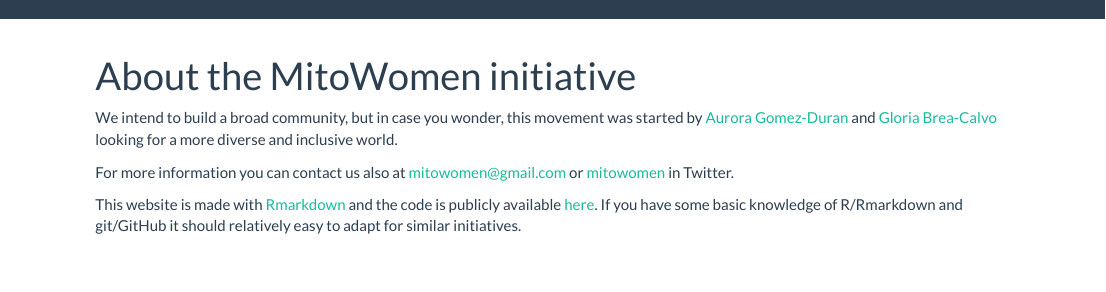
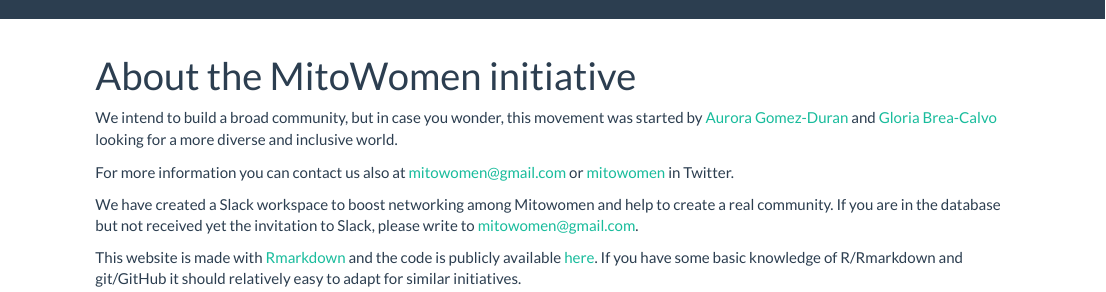
Before and after one commit to mitowomen/mitowomen, an R Markdown document (about.Rmd): the page in a window 1100 px wide, from its top. Rendered offline with R 4.5, knitr and Pandoc, with nearby package versions.

Commit message:
Update about.Rmd

```diff
--- a/about.Rmd
+++ b/about.Rmd
@@ -6,4 +6,6 @@ We intend to build a broad community, but in case you wonder, this movement was
 
 For more information you can contact us also at mitowomen@gmail.com or [mitowomen](https://twitter.com/mitowomen) in Twitter.
 
+We have created a Slack workspace to boost networking among Mitowomen and help to create a real community. If you are in the database but not received yet the invitation to Slack, please write to mitowomen@gmail.com.
+
 This website is made with [Rmarkdown](https://bookdown.org/yihui/rmarkdown/rmarkdown-site.html) and the code is publicly available [here](https://github.com/mitodisease/mitowomen). If you have some basic knowledge of R/Rmarkdown and git/GitHub it should relatively easy to adapt for similar initiatives.
```
